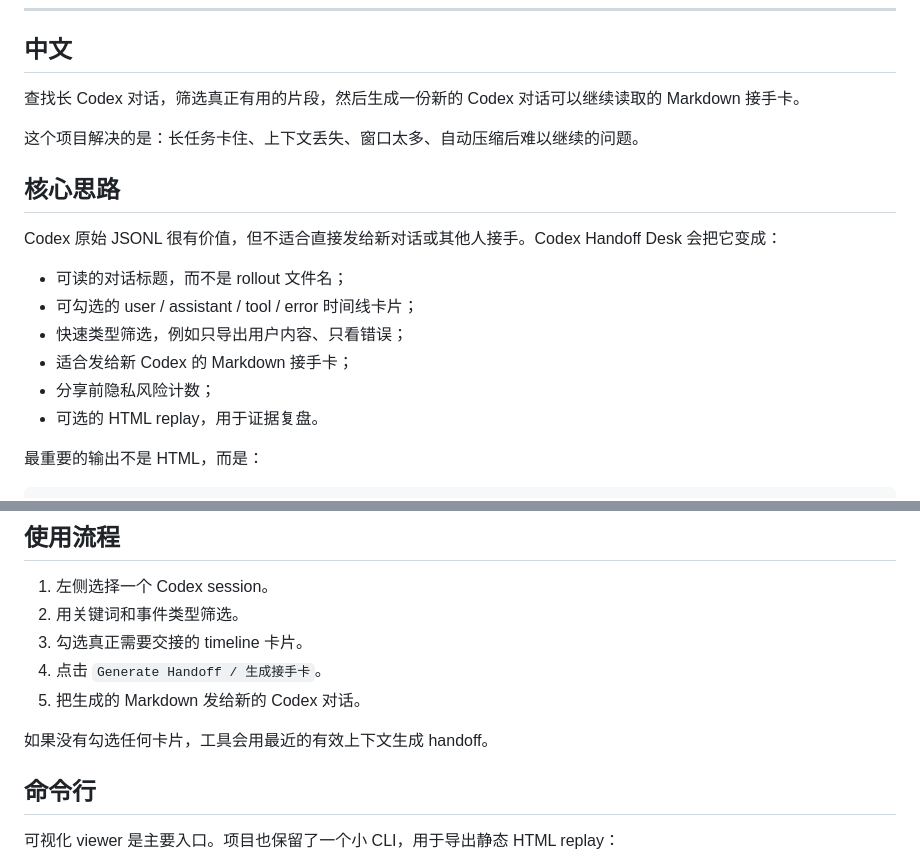
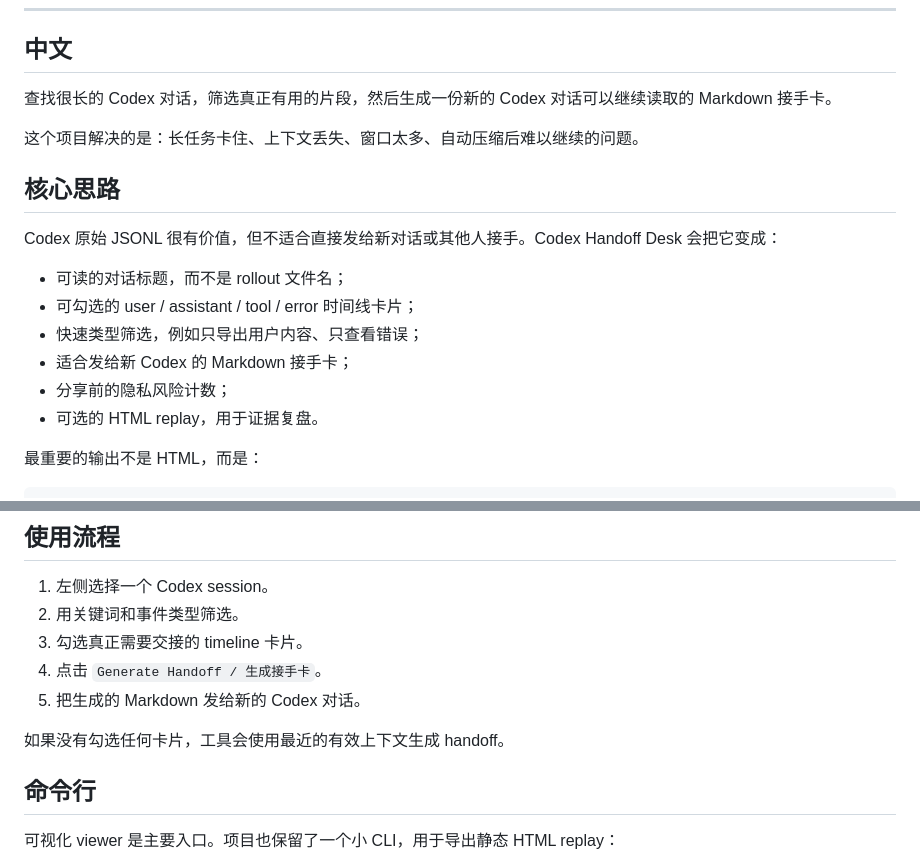
Before and after one commit to latencyong-design/codex-handoff-desk, a Markdown page: README.md, 2 parts joined by grey strips. Rendered like a GitHub page.

Commit message:
Fix Chinese README copy

```diff
--- a/README.md
+++ b/README.md
@@ -81,7 +81,7 @@ Early local-first prototype. Issues and small PRs are welcome, especially around
 
 ## 中文
 
-查找长 Codex 对话，筛选真正有用的片段，然后生成一份新的 Codex 对话可以继续读取的 Markdown 接手卡。
+查找很长的 Codex 对话，筛选真正有用的片段，然后生成一份新的 Codex 对话可以继续读取的 Markdown 接手卡。
 
 这个项目解决的是：长任务卡住、上下文丢失、窗口太多、自动压缩后难以继续的问题。
 
@@ -91,9 +91,9 @@ Codex 原始 JSONL 很有价值，但不适合直接发给新对话或其他人
 
 - 可读的对话标题，而不是 rollout 文件名；
 - 可勾选的 user / assistant / tool / error 时间线卡片；
-- 快速类型筛选，例如只导出用户内容、只看错误；
+- 快速类型筛选，例如只导出用户内容、只查看错误；
 - 适合发给新 Codex 的 Markdown 接手卡；
-- 分享前隐私风险计数；
+- 分享前的隐私风险计数；
 - 可选的 HTML replay，用于证据复盘。
 
 最重要的输出不是 HTML，而是：
@@ -128,7 +128,7 @@ http://127.0.0.1:4317/
 4. 点击 `Generate Handoff / 生成接手卡`。
 5. 把生成的 Markdown 发给新的 Codex 对话。
 
-如果没有勾选任何卡片，工具会用最近的有效上下文生成 handoff。
+如果没有勾选任何卡片，工具会使用最近的有效上下文生成 handoff。
 
 ## 命令行
 
```
